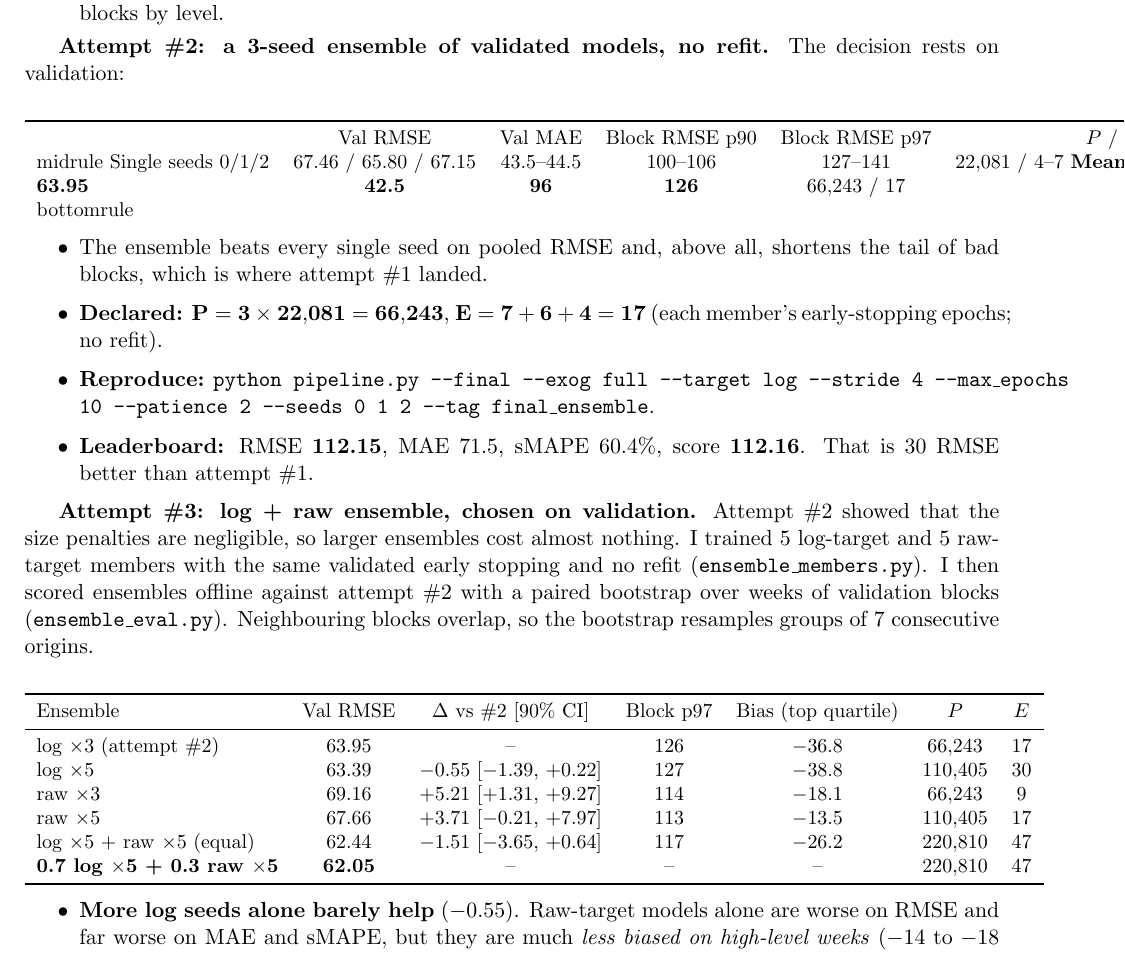
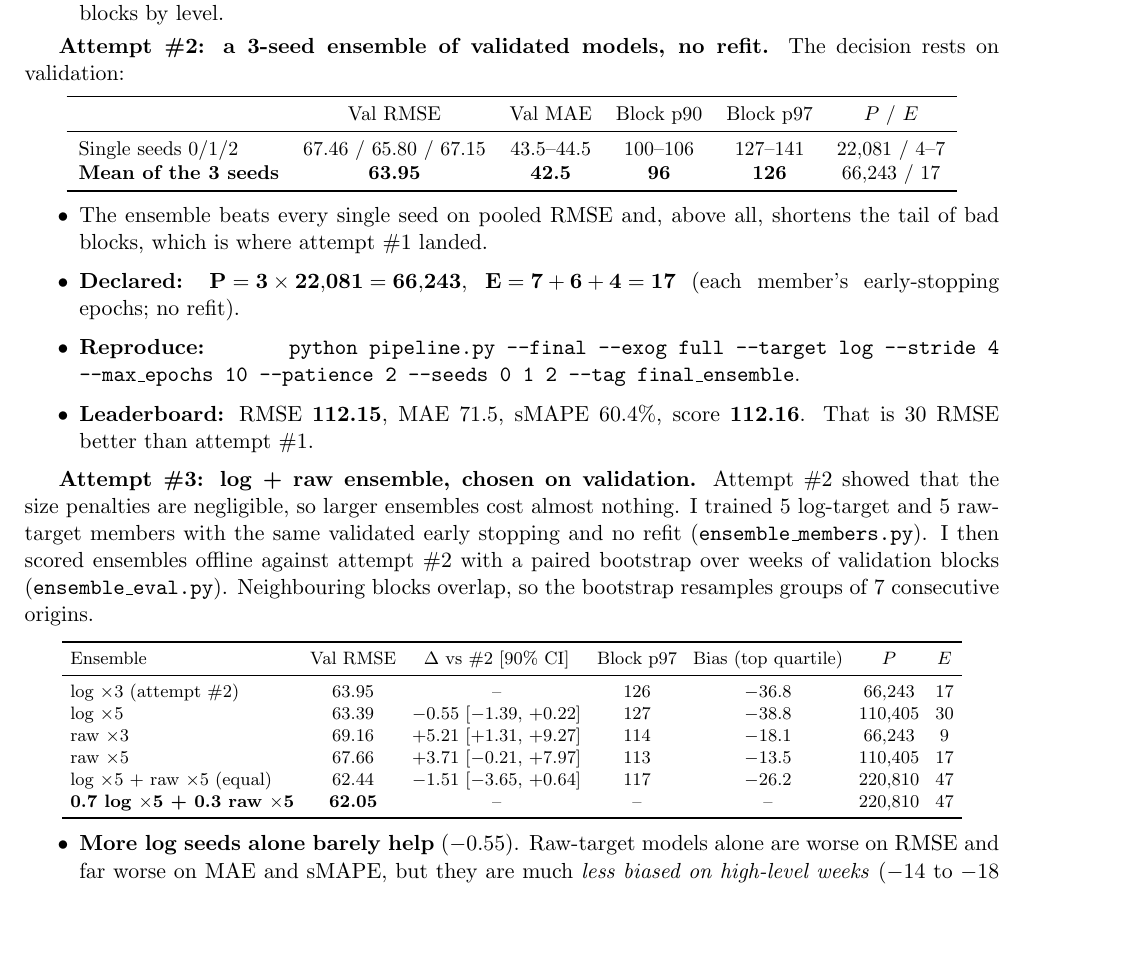
Before and after one commit to Awais65/DL4STG-PA1, a LaTeX document (report/main.tex): part of page 10 of 14, cut so that both start at the same text, the shorter picture padded with empty space. Compiled offline with pdfLaTeX.

Commit message:
Fix broken table rules in report 2.6 and margin overflows

```diff
--- a/report/main.tex
+++ b/report/main.tex
@@ -4,6 +4,7 @@
 \graphicspath{{figures/}}
 \setlist{itemsep=2pt,topsep=3pt}
 \newcommand{\todo}[1]{\textcolor{red}{\textbf{[TODO: #1]}}}
+\sloppy  % allow looser spacing so long \texttt commands wrap instead of running into the margin
 
 \title{AI651 -- Deep Learning for Space, Time and Graphs\\Programming Assignment 1}
 \author{Muhammad Awais Ismail \quad (Roll No.\ 24030007)}
@@ -458,9 +459,9 @@ can be bad luck, so before using another attempt I checked whether the \emph{met
 validation:
 \begin{center}\small
 \begin{tabular}{lccccc}\toprule
- & Val RMSE & Val MAE & Block RMSE p90 & Block RMSE p97 & $P$ / $E$\\midrule
-Single seeds 0/1/2 & 67.46 / 65.80 / 67.15 & 43.5--44.5 & 100--106 & 127--141 & 22{,}081 / 4--7\
-\textbf{Mean of the 3 seeds} & \textbf{63.95} & \textbf{42.5} & \textbf{96} & \textbf{126} & 66{,}243 / 17\\bottomrule
+ & Val RMSE & Val MAE & Block p90 & Block p97 & $P$ / $E$\\\midrule
+Single seeds 0/1/2 & 67.46 / 65.80 / 67.15 & 43.5--44.5 & 100--106 & 127--141 & 22{,}081 / 4--7\\
+\textbf{Mean of the 3 seeds} & \textbf{63.95} & \textbf{42.5} & \textbf{96} & \textbf{126} & 66{,}243 / 17\\\bottomrule
 \end{tabular}\end{center}
 \begin{itemize}
   \item The ensemble beats every single seed on pooled RMSE and, above all, shortens the tail of
@@ -479,7 +480,7 @@ raw-target members with the same validated early stopping and no refit
 (\texttt{ensemble\_members.py}). I then scored ensembles offline against attempt \#2 with a
 paired bootstrap over weeks of validation blocks (\texttt{ensemble\_eval.py}). Neighbouring blocks
 overlap, so the bootstrap resamples groups of 7 consecutive origins.
-\begin{center}\small
+\begin{center}\footnotesize\setlength{\tabcolsep}{4pt}
 \begin{tabular}{lcccccc}\toprule
 Ensemble & Val RMSE & $\Delta$ vs \#2 [90\% CI] & Block p97 & Bias (top quartile) & $P$ & $E$\\\midrule
 log $\times$3 (attempt \#2) & 63.95 & -- & 126 & $-36.8$ & 66{,}243 & 17\\
```
Also changed, not shown: 1 other file.
